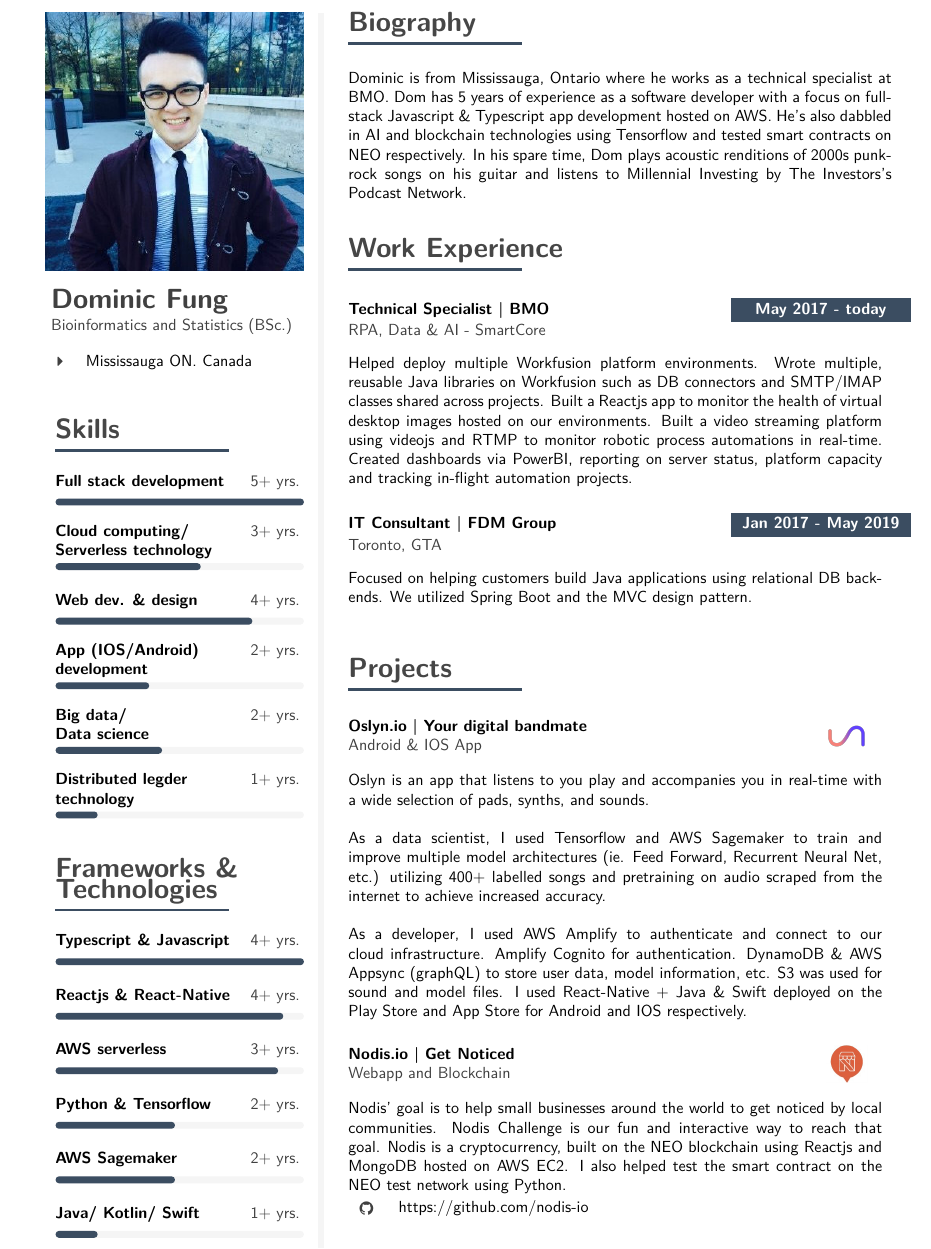
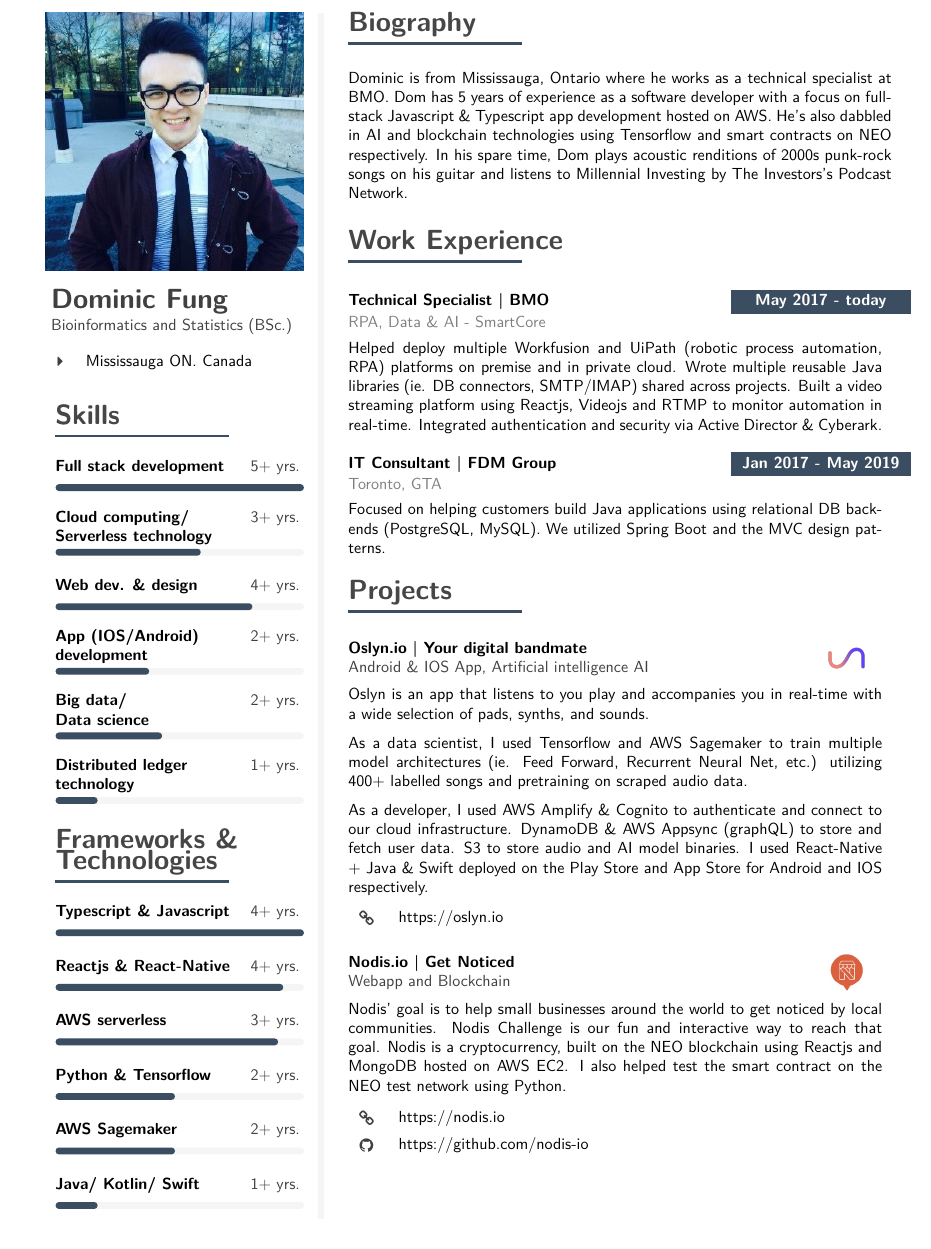
Before and after one commit to DominicFung/dom-resume, a LaTeX CV (resume.tex): part of page 1 of 2, cut so that both start at the same text. Compiled offline with pdfLaTeX.

Commit message:
small changes

```diff
--- a/resume.tex
+++ b/resume.tex
@@ -222,7 +222,7 @@
 % Renders a a CV section headline with a nice underline in main color.
 % param 1: section title
 \newcommand{\cvsection}[1] {
-	\vspace{14pt}
+	\vspace{5pt}
 	\cvtext{
 		\textbf{\LARGE{\textcolor{darkcol}{#1}}}\\[-4pt]
 		\textcolor{accentcol}{ \rule{0.2\textwidth}{1.5pt} } \\
@@ -295,14 +295,14 @@
 	\parbox{\mpwidth}{
 		\begin{tabular*}{1\mpwidth}{p{0.66\mpwidth}  r}
 	 		\textcolor{black}{\textbf{#2}} & \colorbox{accentcol}{\makebox[0.32\mpwidth]{\textcolor{white}{\textbf{#1}}}} \\
-			\textcolor{maincol}{#3} & \\
-		\end{tabular*}\\[8pt]
+			\textcolor{gray}{#3} & \\
+		\end{tabular*}\\[3pt]
 
 		\ifthenelse{\isempty{#4}}{}{
 			\cvtext{#4}\\
 		}
 	}
-	\vspace{14pt}
+	\vspace{10pt}
 }
 
 %----------------------------------------------------------------------------------------
@@ -324,13 +324,13 @@
     \begin{tabular*}{1\mpwidth}{p{0.66\mpwidth}  r}
       \textcolor{black}{\textbf{#1}}&\multirow{2}{0.6\mpwidth}{\hfil {\includegraphics[height=0.14\mpwidth]{#4}}}\\
       \textcolor{maincol}{#2}\\
-    \end{tabular*}\\[8pt]
+    \end{tabular*}\\[3pt]
 
     \ifthenelse{\isempty{#3}}{}{
       \cvtext{#3}\\
     }
 	}
-	\vspace{14pt}
+	\vspace{5pt}
 }
 
 %----------------------------------------------------------------------------------------
@@ -476,7 +476,7 @@
 
 \cvskill{Big data/ \newline Data science} {2+ yrs.} {0.45} \\[-2pt]
 
-\cvskill{Distributed legder \newline technology} {1+ yrs.} {0.2} \\[-2pt]
+\cvskill{Distributed ledger \newline technology} {1+ yrs.} {0.2} \\[-2pt]
 
 \cvsection{Frameworks \& \newline Technologies}
 
@@ -546,7 +546,7 @@
 \cvtext{
   Dominic is from Mississauga, Ontario where he works as a technical specialist at BMO.
   Dom has 5 years of experience as a software developer with a focus on full-stack Javascript \& Typescript app development hosted on AWS.
-  He's also dabbled in AI and blockchain technologies using Tensorflow and tested smart contracts on NEO respectively.
+  He's also dabbled in AI and blockchain technologies using Tensorflow and smart contracts on NEO respectively.
   In his spare time, Dom plays acoustic renditions of 2000s punk-rock songs on his guitar and listens to Millennial Investing by The Investors's Podcast Network.
 }
 
@@ -555,7 +555,7 @@
 %	WORK EXPERIENCE
 %----------------------------------------------------------------------------------------
 
-\vspace{10pt}
+\vspace{14pt}
 \cvsection{Work Experience}
 \vspace{4pt}
 
@@ -563,11 +563,12 @@
 {May 2017 - today}
 	{Technical Specialist | BMO}
 	{RPA, Data \& AI - SmartCore}
-	{Helped deploy multiple Workfusion platform environments.
-  Wrote multiple, reusable Java libraries on Workfusion such as DB connectors and SMTP/IMAP classes shared across projects.
-  Built a Reactjs app to monitor the health of virtual desktop images hosted on our environments.
-  Built a video streaming platform using videojs and RTMP to monitor robotic process automations in real-time.
-  Created dashboards via PowerBI, reporting on server status, platform capacity and tracking in-flight automation projects.
+	{
+  Helped deploy multiple Workfusion and UiPath (robotic process automation, RPA) platforms on premise and in private cloud.
+  Wrote multiple reusable Java libraries (ie. DB connectors, SMTP/IMAP) shared across projects.
+  Built a video streaming platform using Reactjs, Videojs and RTMP to monitor automation in real-time.
+  Integrated authentication and security via Active Director \& Cyberark.
+  %Created dashboards via PowerBI, reporting on server status, platform capacity and tracking in-flight automation projects.
   }
 	\vfill\null
 
@@ -575,30 +576,24 @@
 {Jan 2017 - May 2019}
 	{IT Consultant | FDM Group}
 	{Toronto, GTA}
-	{Focused on helping customers build Java applications using relational DB backends.
-  We utilized Spring Boot and the MVC design pattern.}
+	{Focused on helping customers build Java applications using relational DB backends (PostgreSQL, MySQL).
+  We utilized Spring Boot and the MVC design patterns.}
 	\vfill\null
 
-% \cvevent
-% {May 2015 - Jan 2017}
-% 	{Android App Developer | MCAC}
-% 	{Toronto, GTA}
-% 	{Used Native}
-% 	\vfill\null
 
 \cvsection{Projects}
 \vspace{4pt}
 
 \cvproject
 	{Oslyn.io | Your digital bandmate}
-	{Android \& IOS App}
-	{Oslyn is an app that listens to you play and accompanies you in real-time with a wide selection of pads, synths, and sounds. \newline \newline
-  As a data scientist, I used Tensorflow and AWS Sagemaker to train and improve multiple model architectures (ie. Feed Forward, Recurrent Neural Net, etc.)
-  utilizing 400+ labelled songs and pretraining on audio scraped from the internet to achieve increased accuracy. \newline \newline
-  As a developer, I used AWS Amplify to authenticate and connect to our cloud infrastructure. Amplify Cognito for authentication.
-  DynamoDB \& AWS Appsync (graphQL) to store user data, model information, etc. S3 was used for sound and model files.
-  I used React-Native + Java \& Swift deployed on the Play Store and App Store for Android and IOS respectively.
-  }
+	{Android \& IOS App, Artificial intelligence AI}
+	{Oslyn is an app that listens to you play and accompanies you in real-time with a wide selection of pads, synths, and sounds. \\[6pt]
+  As a data scientist, I used Tensorflow and AWS Sagemaker to train multiple model architectures (ie. Feed Forward, Recurrent Neural Net, etc.)
+  utilizing 400+ labelled songs and pretraining on scraped audio data. \\[6pt]
+  As a developer, I used AWS Amplify \& Cognito to authenticate and connect to our cloud infrastructure.
+  DynamoDB \& AWS Appsync (graphQL) to store and fetch user data. S3 to store audio and AI model binaries.
+  I used React-Native + Java \& Swift deployed on the Play Store and App Store for Android and IOS respectively. \\[5pt]
+  \iconhref{Link}{16}{https://oslyn.io}{https://oslyn.io/}{black} \\[1pt]}
   {resources/oslyn.png}
 	\vfill\null
 
@@ -609,8 +604,9 @@
 	{Nodis’ goal is to help small businesses around the world to get noticed by local communities.
   Nodis Challenge is our fun and interactive way to reach that goal.
   Nodis is a cryptocurrency, built on the NEO blockchain using Reactjs and MongoDB hosted on AWS EC2.
-  I also helped test the smart contract on the NEO test network using Python. \newline
-  \iconhref{Github}{16}{https://github.com/nodis-io}{https://github.com/nodis-io}{black}\\[6pt]
+  I also helped test the smart contract on the NEO test network using Python. \\[6pt]
+  \iconhref{Link}{16}{https://nodis.io}{https://nodis.io/}{black} \\
+  \iconhref{Github}{16}{https://github.com/nodis-io}{https://github.com/nodis-io}{black}\\[1pt]
   }
   {resources/nodis.jpeg}
 	\vfill\null
```
Also changed, not shown: resume.pdf, resume.tex (39 more changed lines).
